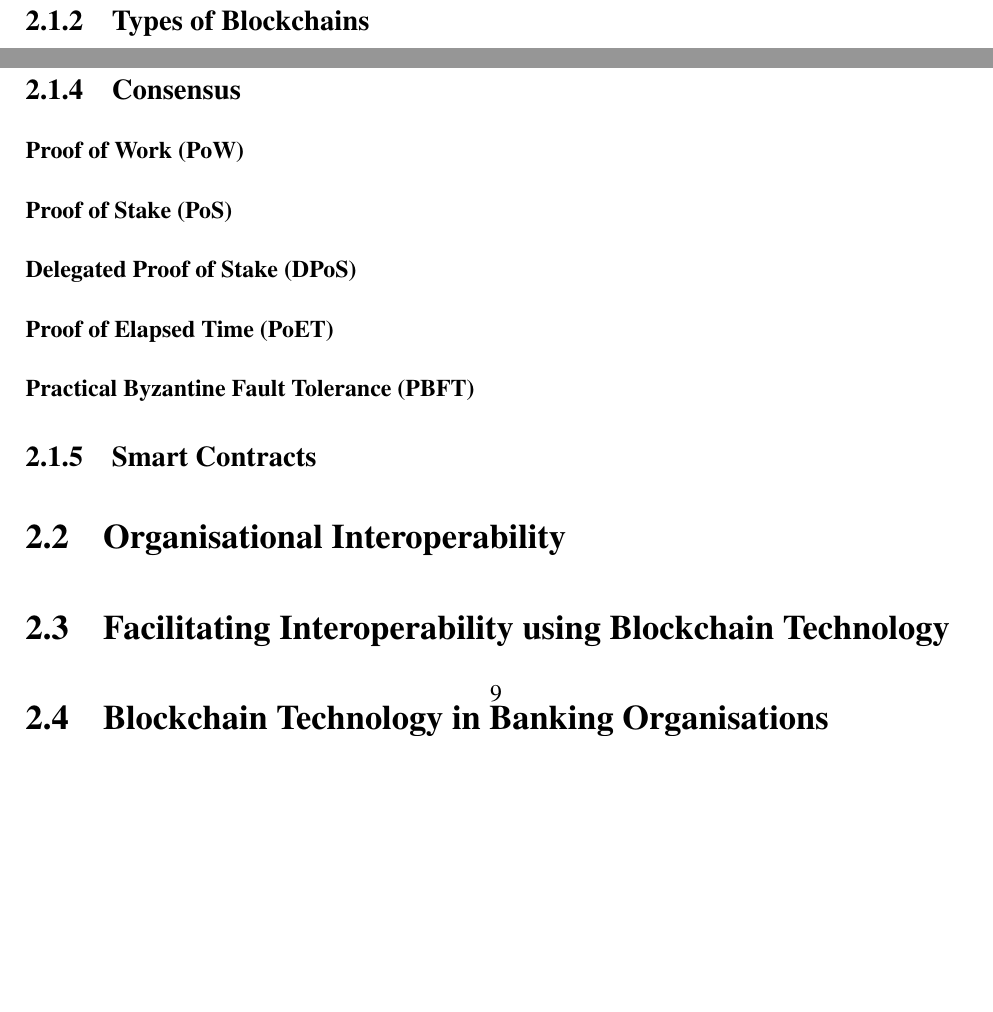
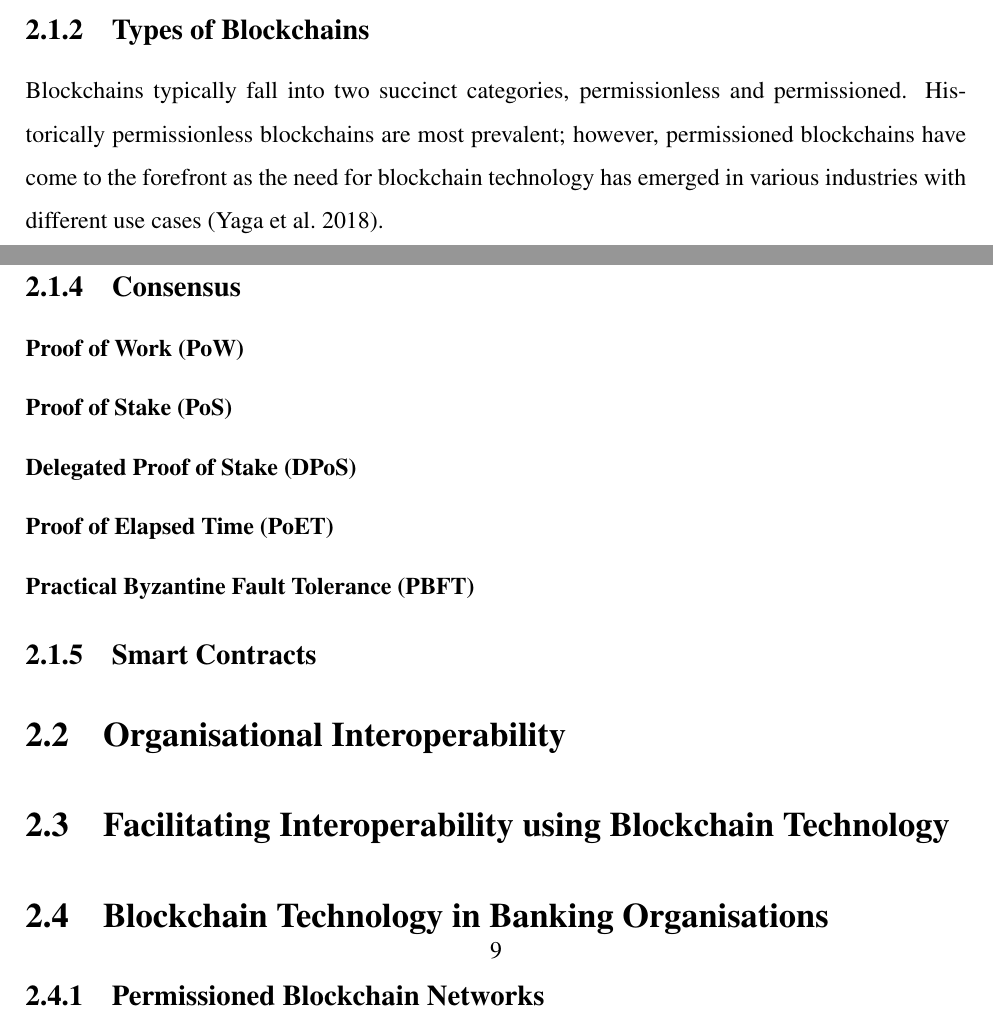
Before and after one commit to anrichp/Dissertation, a LaTeX thesis (Dissertation/A permissioned blockchain prototype facilitating banking record interoperability.tex, which reads Dissertation/chapters/background_literature.tex): two parts of page 10 of 16 before the commit and two parts of pages 9 and 10 of 16 after it, joined at a grey line, cut so that both start at the same text, the shorter picture padded with empty space. Compiled offline with pdfLaTeX.

Commit message:
types of blockchains introduction

```diff
--- a/Dissertation/chapters/background_literature.tex
+++ b/Dissertation/chapters/background_literature.tex
@@ -12,6 +12,8 @@ In 2014 sometime after the initial release of Bitcoin, a white paper by Vitalik
 The concepts outlined before are essential concepts required to create a blockchain. \autocite{dipierroWhatBlockchain2017} states that blockchains solve the problem of establishing trust in a "distributed system". Furthermore, \autocite{yagaBlockchainTechnologyOverview2018} outlines that blockchains provide reliable trust mechanisms using a "tamper resistant digital ledger." The ledger relies on a peer-to-peer network with a series of nodes which synchronously replicate data across the network to ensure data availability across the network \autocite{butijnBlockchainsSystematicMultivocal2020}. Hashing network time stamps into a continuous chain of "hash-based proof-of-work" blocks ensure the reliability of the data, furthermore it would be impossible to make changes to data without asking nodes in the network to re-do the proof of work.\par In the sections below, we will explore the components and concepts of blockchain technology to reveal future development opportunities and use cases for blockchains in banking organisations.
 
 \subsection{Types of Blockchains}
+
+Blockchains typically fall into two succinct categories, permissionless and permissioned. Historically permissionless blockchains are most prevalent; however, permissioned blockchains have come to the forefront as the need for blockchain technology has emerged in various industries with different use cases \autocite{yagaBlockchainTechnologyOverview2018}.
 
 \subsubsection{Permissionless}
 
```
Also changed, not shown: Dissertation/A permissioned blockchain prototype facilitating banking record interoperability.pdf.
